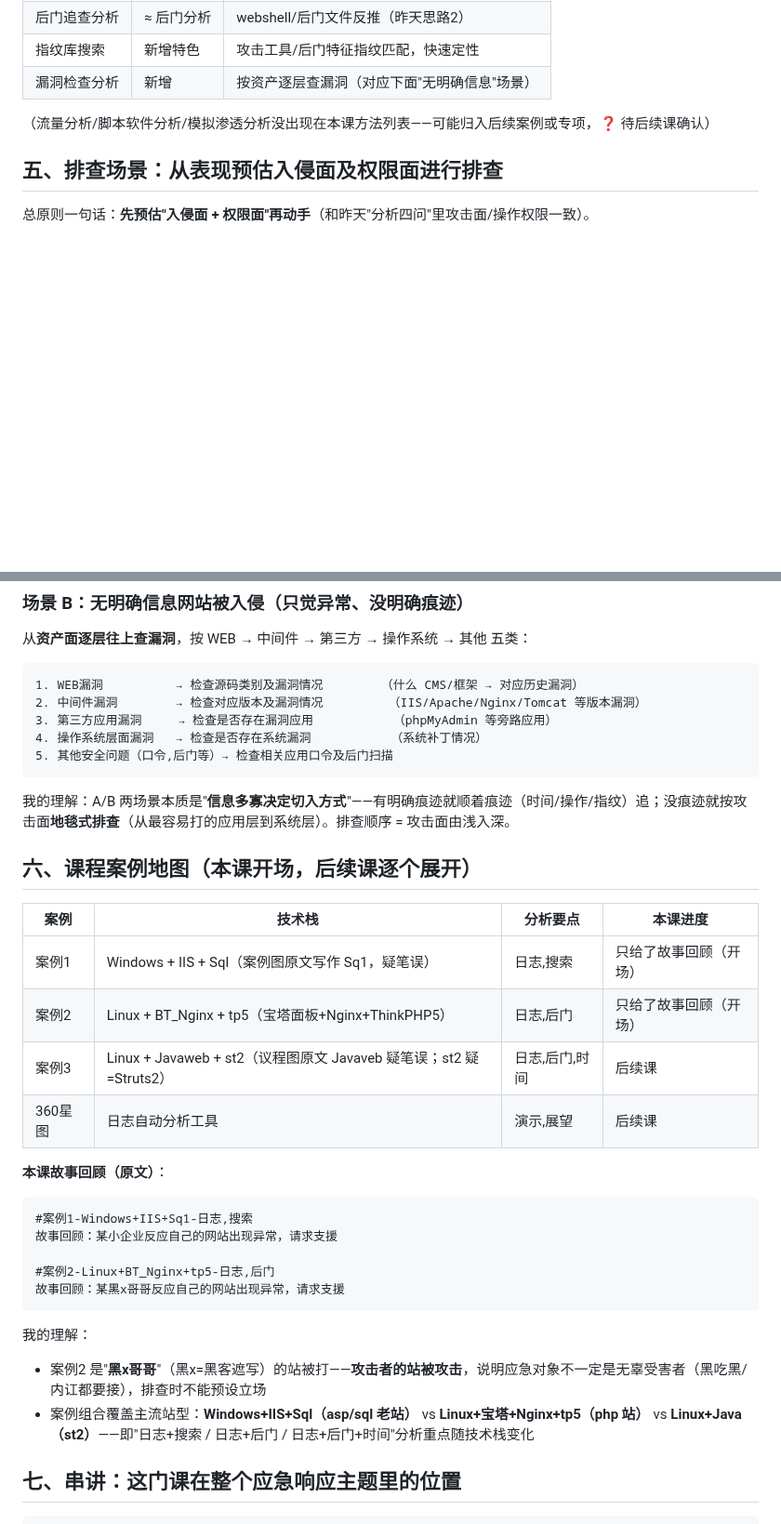
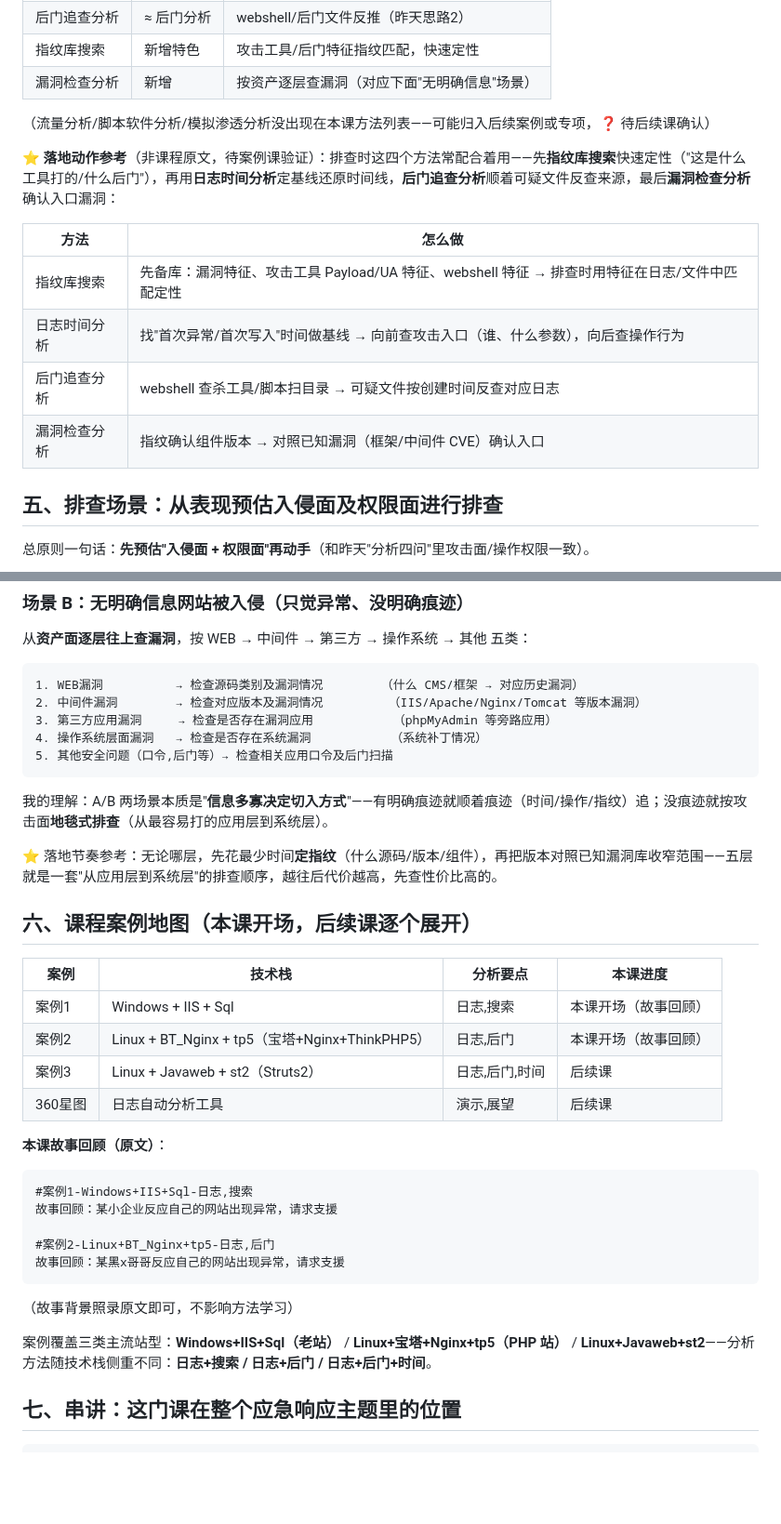
Before and after one commit to Monney-sys/daily-learning, a Markdown page: 2026-09-03-应急响应-WEB入侵排查展开.md, 2 parts joined by grey strips. Shown at 93% size. GitHub-like rendering; blank space fills up the shorter version.

Commit message:
修订: 应急响应笔记去案例考古注(按 Sql 正确写法) + 增补方法/场景落地动作参考(知识→怎么做导向)

````diff
--- a/2026-09-03-应急响应-WEB入侵排查展开.md
+++ b/2026-09-03-应急响应-WEB入侵排查展开.md
@@ -53,6 +53,15 @@
 
 （流量分析/脚本软件分析/模拟渗透分析没出现在本课方法列表——可能归入后续案例或专项，❓ 待后续课确认）
 
+**⭐ 落地动作参考**（非课程原文，待案例课验证）：排查时这四个方法常配合着用——先**指纹库搜索**快速定性（"这是什么工具打的/什么后门"），再用**日志时间分析**定基线还原时间线，**后门追查分析**顺着可疑文件反查来源，最后**漏洞检查分析**确认入口漏洞：
+
+| 方法 | 怎么做 |
+|------|--------|
+| 指纹库搜索 | 先备库：漏洞特征、攻击工具 Payload/UA 特征、webshell 特征 → 排查时用特征在日志/文件中匹配定性 |
+| 日志时间分析 | 找"首次异常/首次写入"时间做基线 → 向前查攻击入口（谁、什么参数），向后查操作行为 |
+| 后门追查分析 | webshell 查杀工具/脚本扫目录 → 可疑文件按创建时间反查对应日志 |
+| 漏洞检查分析 | 指纹确认组件版本 → 对照已知漏洞（框架/中间件 CVE）确认入口 |
+
 ## 五、排查场景：从表现预估入侵面及权限面进行排查
 
 总原则一句话：**先预估"入侵面 + 权限面"再动手**（和昨天"分析四问"里攻击面/操作权限一致）。
@@ -81,30 +90,32 @@
 5. 其他安全问题（口令,后门等）→ 检查相关应用口令及后门扫描
 ```
 
-我的理解：A/B 两场景本质是"**信息多寡决定切入方式**"——有明确痕迹就顺着痕迹（时间/操作/指纹）追；没痕迹就按攻击面**地毯式排查**（从最容易打的应用层到系统层）。排查顺序 = 攻击面由浅入深。
+我的理解：A/B 两场景本质是"**信息多寡决定切入方式**"——有明确痕迹就顺着痕迹（时间/操作/指纹）追；没痕迹就按攻击面**地毯式排查**（从最容易打的应用层到系统层）。
+
+⭐ 落地节奏参考：无论哪层，先花最少时间**定指纹**（什么源码/版本/组件），再把版本对照已知漏洞库收窄范围——五层就是一套"从应用层到系统层"的排查顺序，越往后代价越高，先查性价比高的。
 
 ## 六、课程案例地图（本课开场，后续课逐个展开）
 
 | 案例 | 技术栈 | 分析要点 | 本课进度 |
 |------|--------|---------|---------|
-| 案例1 | Windows + IIS + Sql（案例图原文写作 Sq1，疑笔误） | 日志,搜索 | 只给了故事回顾（开场） |
-| 案例2 | Linux + BT_Nginx + tp5（宝塔面板+Nginx+ThinkPHP5） | 日志,后门 | 只给了故事回顾（开场） |
-| 案例3 | Linux + Javaweb + st2（议程图原文 Javaveb 疑笔误；st2 疑=Struts2） | 日志,后门,时间 | 后续课 |
+| 案例1 | Windows + IIS + Sql | 日志,搜索 | 本课开场（故事回顾） |
+| 案例2 | Linux + BT_Nginx + tp5（宝塔+Nginx+ThinkPHP5） | 日志,后门 | 本课开场（故事回顾） |
+| 案例3 | Linux + Javaweb + st2（Struts2） | 日志,后门,时间 | 后续课 |
 | 360星图 | 日志自动分析工具 | 演示,展望 | 后续课 |
 
 **本课故事回顾（原文）**：
 
 ```
-#案例1-Windows+IIS+Sq1-日志,搜索
+#案例1-Windows+IIS+Sql-日志,搜索
 故事回顾：某小企业反应自己的网站出现异常，请求支援
 
 #案例2-Linux+BT_Nginx+tp5-日志,后门
 故事回顾：某黑x哥哥反应自己的网站出现异常，请求支援
 ```
 
-我的理解：
-- 案例2 是"**黑x哥哥**"（黑x=黑客遮写）的站被打——**攻击者的站被攻击**，说明应急对象不一定是无辜受害者（黑吃黑/内讧都要接），排查时不能预设立场
-- 案例组合覆盖主流站型：**Windows+IIS+Sql（asp/sql 老站）** vs **Linux+宝塔+Nginx+tp5（php 站）** vs **Linux+Java（st2）**——即"日志+搜索 / 日志+后门 / 日志+后门+时间"分析重点随技术栈变化
+（故事背景照录原文即可，不影响方法学习）
+
+案例覆盖三类主流站型：**Windows+IIS+Sql（老站）** / **Linux+宝塔+Nginx+tp5（PHP 站）** / **Linux+Javaweb+st2**——分析方法随技术栈侧重不同：**日志+搜索 / 日志+后门 / 日志+后门+时间**。
 
 ## 七、串讲：这门课在整个应急响应主题里的位置
 
````
Also changed, not shown: 2026-09-02-应急响应-总体框架与溯源.md (+1 -1 lines).
